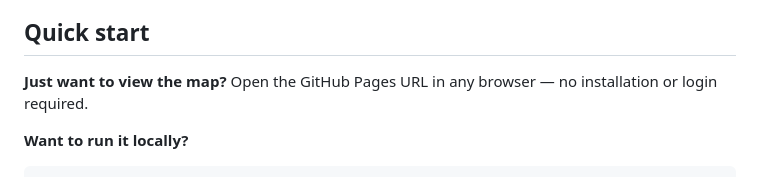
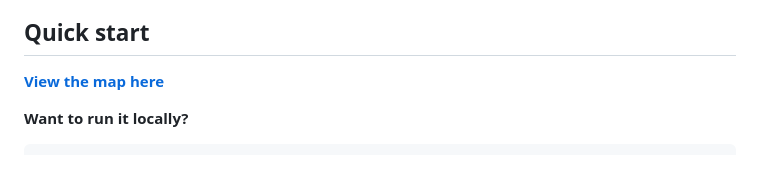
Before and after one commit to aranas/oru_rent_map, a Markdown page: README.md, the part around the change. Rendered like a GitHub page.

Commit message:
update readme
add pages url

```diff
--- a/README.md
+++ b/README.md
@@ -6,8 +6,7 @@ amenity density, survey responses) on LSOA boundaries with optional point marker
 
 ## Quick start
 
-**Just want to view the map?**
-Open the GitHub Pages URL in any browser — no installation or login required.
+[**View the map here**](https://aranas.github.io/oru_rent_map/)
 
 **Want to run it locally?**
 
```
